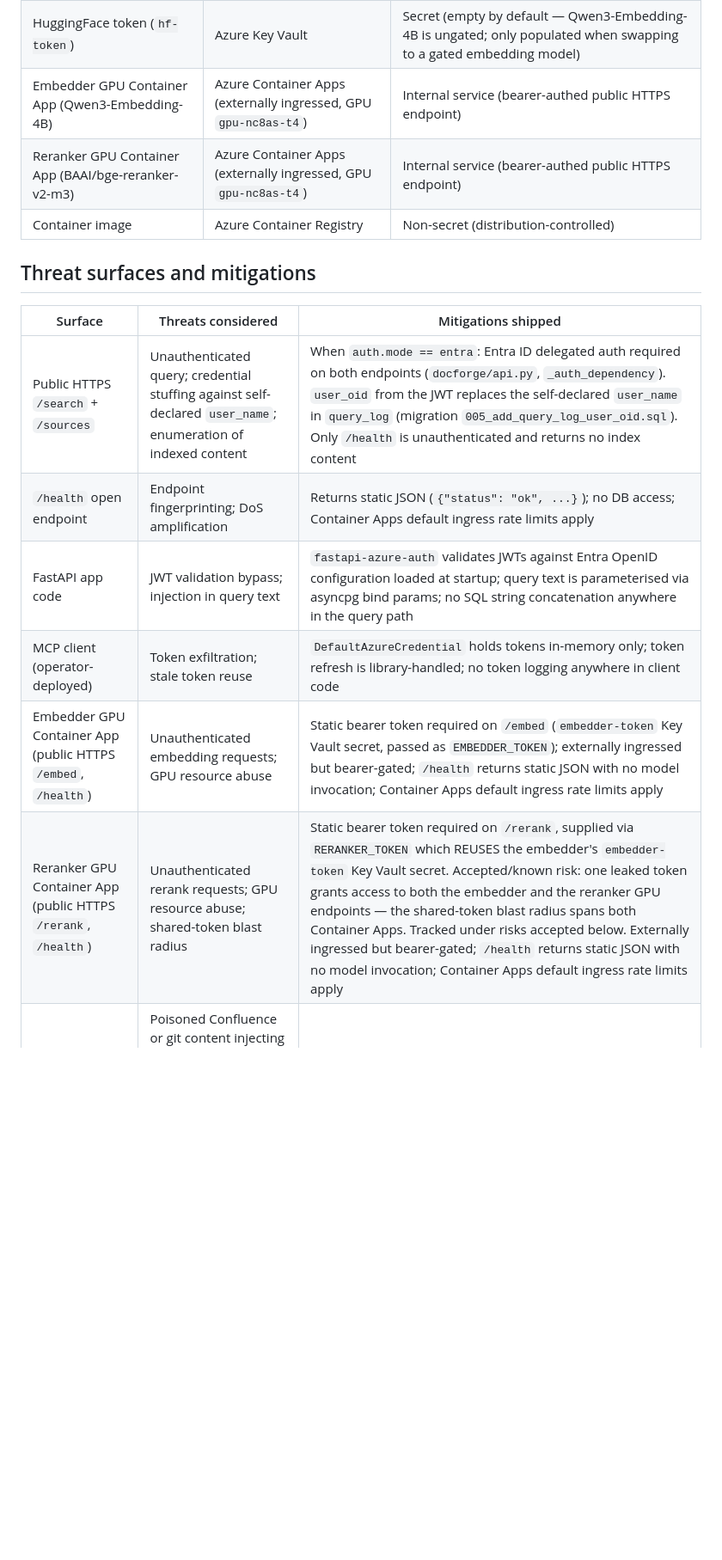
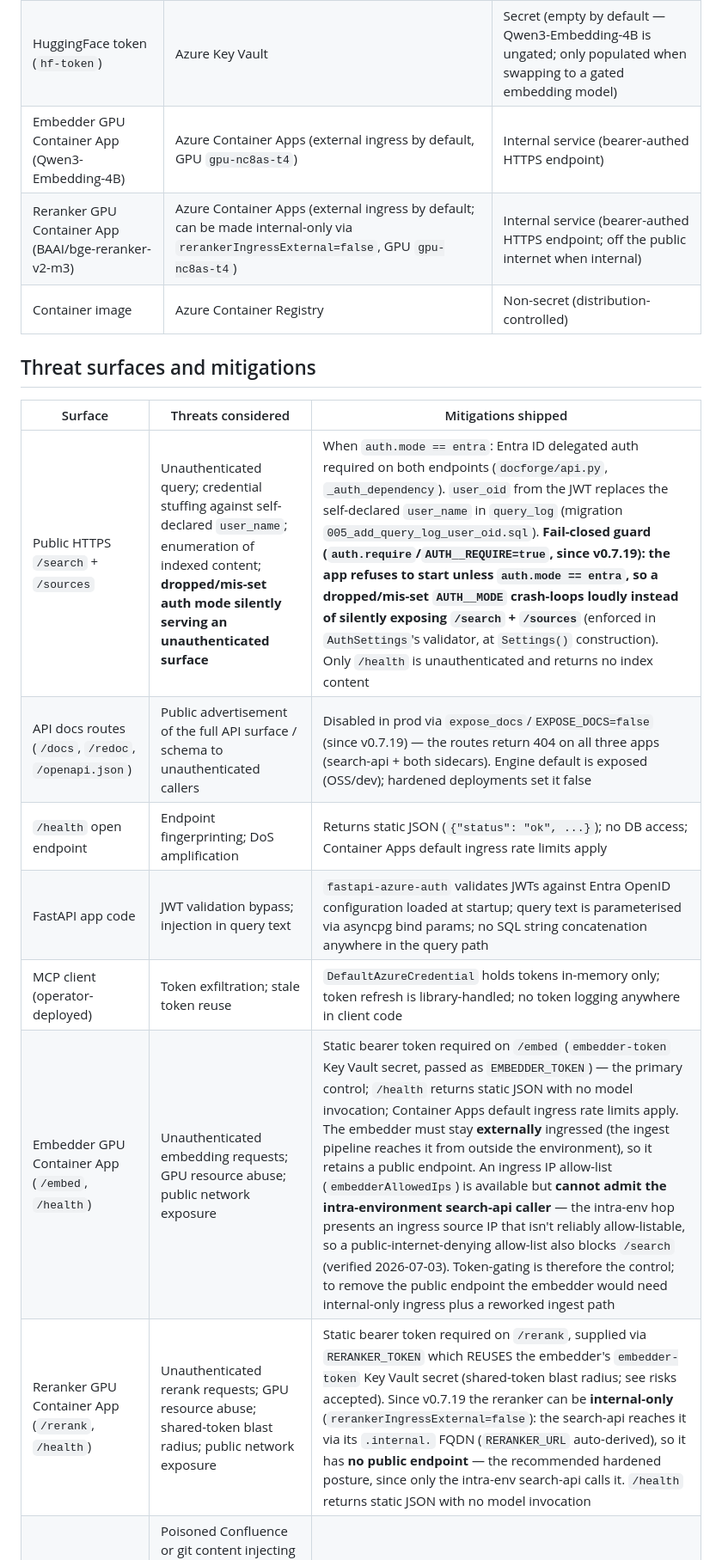
Before and after one commit to GranatenUdo/docforge, a Markdown page: docs/threat-model.md, the part around one of its changes. Shown at 86% size. Rendered like a GitHub page; blank space fills up the shorter version.

Commit message:
docs(threat-model): reflect v0.7.19 API security hardening (#103)
- Add the AUTH__REQUIRE fail-closed startup guard to the /search + /sources
  surface (refuses to start unless auth.mode==entra).
- Add a threat surface for the API docs routes (/docs, /redoc, /openapi.json),
  disabled via EXPOSE_DOCS=false.
- Note the reranker can be internal-only (rerankerIngressExternal=false),
  removing its public endpoint — the recommended hardened posture.
- Document that the embedder must stay external (ingest reaches it from outside
  the environment) and why an ingress IP allow-list can't secure it (the
  intra-env caller's ingress source IP isn't allow-listable) — token-gating is
  the control.
- Bump the review date.


Claude-Session: https://claude.ai/code/session_01T7wRMaCgRXJuBA4yqkJ3Eg

Co-authored-by: Tobias Ens <tobias.ens@docuware.com>
Co-authored-by: Claude Opus 4.8 <noreply@anthropic.com>

```diff
--- a/docs/threat-model.md
+++ b/docs/threat-model.md
@@ -22,20 +22,21 @@
 | Confluence API token | Azure Key Vault | Secret |
 | DB connection string | Azure Key Vault | Secret |
 | HuggingFace token (`hf-token`) | Azure Key Vault | Secret (empty by default — Qwen3-Embedding-4B is ungated; only populated when swapping to a gated embedding model) |
-| Embedder GPU Container App (Qwen3-Embedding-4B) | Azure Container Apps (externally ingressed, GPU `gpu-nc8as-t4`) | Internal service (bearer-authed public HTTPS endpoint) |
-| Reranker GPU Container App (BAAI/bge-reranker-v2-m3) | Azure Container Apps (externally ingressed, GPU `gpu-nc8as-t4`) | Internal service (bearer-authed public HTTPS endpoint) |
+| Embedder GPU Container App (Qwen3-Embedding-4B) | Azure Container Apps (external ingress by default, GPU `gpu-nc8as-t4`) | Internal service (bearer-authed HTTPS endpoint) |
+| Reranker GPU Container App (BAAI/bge-reranker-v2-m3) | Azure Container Apps (external ingress by default; can be made internal-only via `rerankerIngressExternal=false`, GPU `gpu-nc8as-t4`) | Internal service (bearer-authed HTTPS endpoint; off the public internet when internal) |
 | Container image | Azure Container Registry | Non-secret (distribution-controlled) |
 
 ## Threat surfaces and mitigations
 
 | Surface | Threats considered | Mitigations shipped |
 |---|---|---|
-| Public HTTPS `/search` + `/sources` | Unauthenticated query; credential stuffing against self-declared `user_name`; enumeration of indexed content | When `auth.mode == entra`: Entra ID delegated auth required on both endpoints (`docforge/api.py`, `_auth_dependency`). `user_oid` from the JWT replaces the self-declared `user_name` in `query_log` (migration `005_add_query_log_user_oid.sql`). Only `/health` is unauthenticated and returns no index content |
+| Public HTTPS `/search` + `/sources` | Unauthenticated query; credential stuffing against self-declared `user_name`; enumeration of indexed content; **dropped/mis-set auth mode silently serving an unauthenticated surface** | When `auth.mode == entra`: Entra ID delegated auth required on both endpoints (`docforge/api.py`, `_auth_dependency`). `user_oid` from the JWT replaces the self-declared `user_name` in `query_log` (migration `005_add_query_log_user_oid.sql`). **Fail-closed guard (`auth.require`/`AUTH__REQUIRE=true`, since v0.7.19): the app refuses to start unless `auth.mode == entra`, so a dropped/mis-set `AUTH__MODE` crash-loops loudly instead of silently exposing `/search` + `/sources`** (enforced in `AuthSettings`'s validator, at `Settings()` construction). Only `/health` is unauthenticated and returns no index content |
+| API docs routes (`/docs`, `/redoc`, `/openapi.json`) | Public advertisement of the full API surface / schema to unauthenticated callers | Disabled in prod via `expose_docs`/`EXPOSE_DOCS=false` (since v0.7.19) — the routes return 404 on all three apps (search-api + both sidecars). Engine default is exposed (OSS/dev); hardened deployments set it false |
 | `/health` open endpoint | Endpoint fingerprinting; DoS amplification | Returns static JSON (`{"status": "ok", ...}`); no DB access; Container Apps default ingress rate limits apply |
 | FastAPI app code | JWT validation bypass; injection in query text | `fastapi-azure-auth` validates JWTs against Entra OpenID configuration loaded at startup; query text is parameterised via asyncpg bind params; no SQL string concatenation anywhere in the query path |
 | MCP client (operator-deployed) | Token exfiltration; stale token reuse | `DefaultAzureCredential` holds tokens in-memory only; token refresh is library-handled; no token logging anywhere in client code |
-| Embedder GPU Container App (public HTTPS `/embed`, `/health`) | Unauthenticated embedding requests; GPU resource abuse | Static bearer token required on `/embed` (`embedder-token` Key Vault secret, passed as `EMBEDDER_TOKEN`); externally ingressed but bearer-gated; `/health` returns static JSON with no model invocation; Container Apps default ingress rate limits apply |
-| Reranker GPU Container App (public HTTPS `/rerank`, `/health`) | Unauthenticated rerank requests; GPU resource abuse; shared-token blast radius | Static bearer token required on `/rerank`, supplied via `RERANKER_TOKEN` which REUSES the embedder's `embedder-token` Key Vault secret. Accepted/known risk: one leaked token grants access to both the embedder and the reranker GPU endpoints — the shared-token blast radius spans both Container Apps. Tracked under risks accepted below. Externally ingressed but bearer-gated; `/health` returns static JSON with no model invocation; Container Apps default ingress rate limits apply |
+| Embedder GPU Container App (`/embed`, `/health`) | Unauthenticated embedding requests; GPU resource abuse; public network exposure | Static bearer token required on `/embed` (`embedder-token` Key Vault secret, passed as `EMBEDDER_TOKEN`) — the primary control; `/health` returns static JSON with no model invocation; Container Apps default ingress rate limits apply. The embedder must stay **externally** ingressed (the ingest pipeline reaches it from outside the environment), so it retains a public endpoint. An ingress IP allow-list (`embedderAllowedIps`) is available but **cannot admit the intra-environment search-api caller** — the intra-env hop presents an ingress source IP that isn't reliably allow-listable, so a public-internet-denying allow-list also blocks `/search` (verified 2026-07-03). Token-gating is therefore the control; to remove the public endpoint the embedder would need internal-only ingress plus a reworked ingest path |
+| Reranker GPU Container App (`/rerank`, `/health`) | Unauthenticated rerank requests; GPU resource abuse; shared-token blast radius; public network exposure | Static bearer token required on `/rerank`, supplied via `RERANKER_TOKEN` which REUSES the embedder's `embedder-token` Key Vault secret (shared-token blast radius; see risks accepted). Since v0.7.19 the reranker can be **internal-only** (`rerankerIngressExternal=false`): the search-api reaches it via its `.internal.` FQDN (`RERANKER_URL` auto-derived), so it has **no public endpoint** — the recommended hardened posture, since only the intra-env search-api calls it. `/health` returns static JSON with no model invocation |
 | Ingest pipeline | Poisoned Confluence or git content injecting prompt-injection payloads that manipulate downstream LLM consumers | Out of scope for this iteration — documented as residual risk below |
 | Azure Key Vault | Secret exfiltration via misconfigured RBAC | System-assigned managed identity granted `get-secret` only; no human accounts granted secret access by the Bicep template; secret references resolved at container boot only |
 | Azure Postgres Flexible Server | DB compromise via connection-string leak | Connection string held in Key Vault, retrieved only at container boot; container runs as UID 1000 with no write access to files containing the connection string |
```
Also changed, not shown: other parts of docs/threat-model.md (+1 -1 lines).
